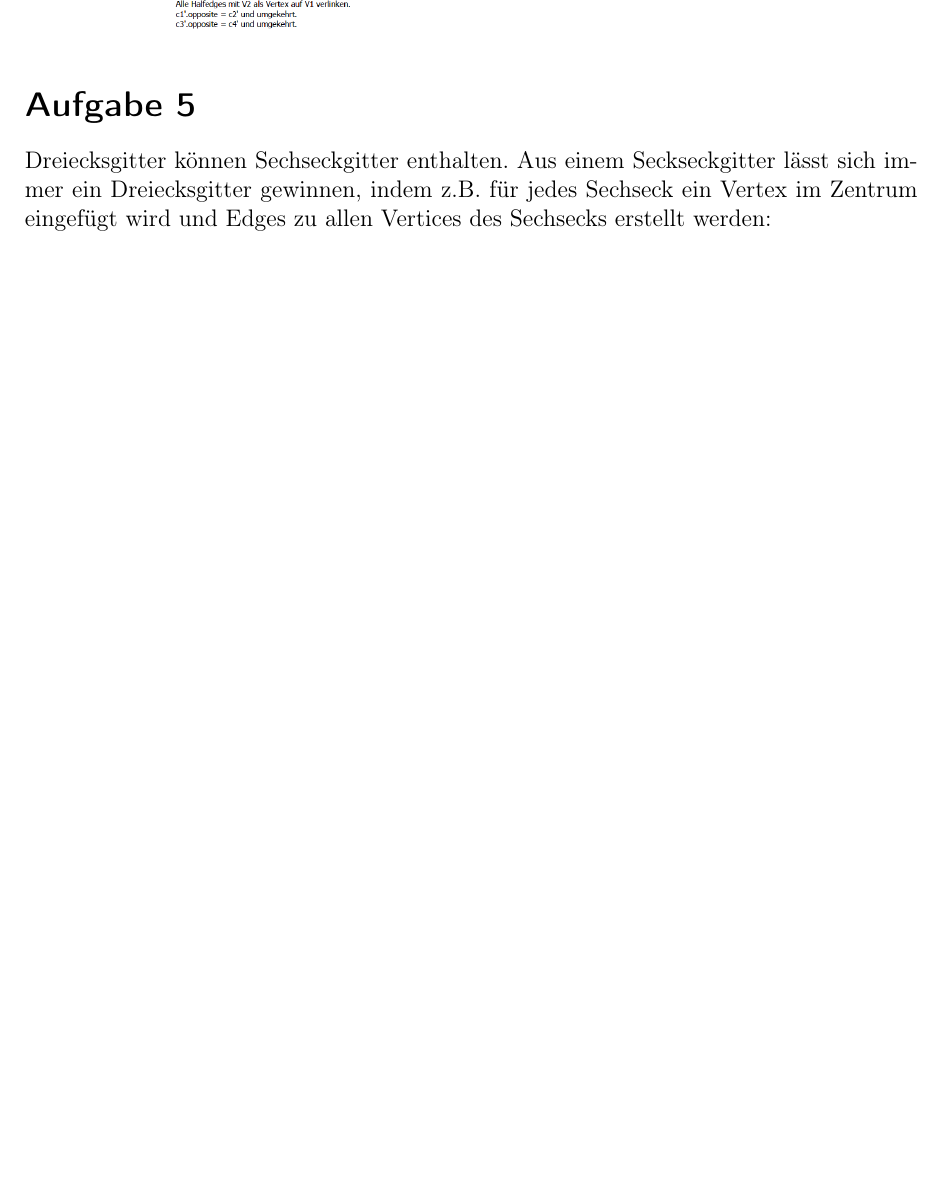
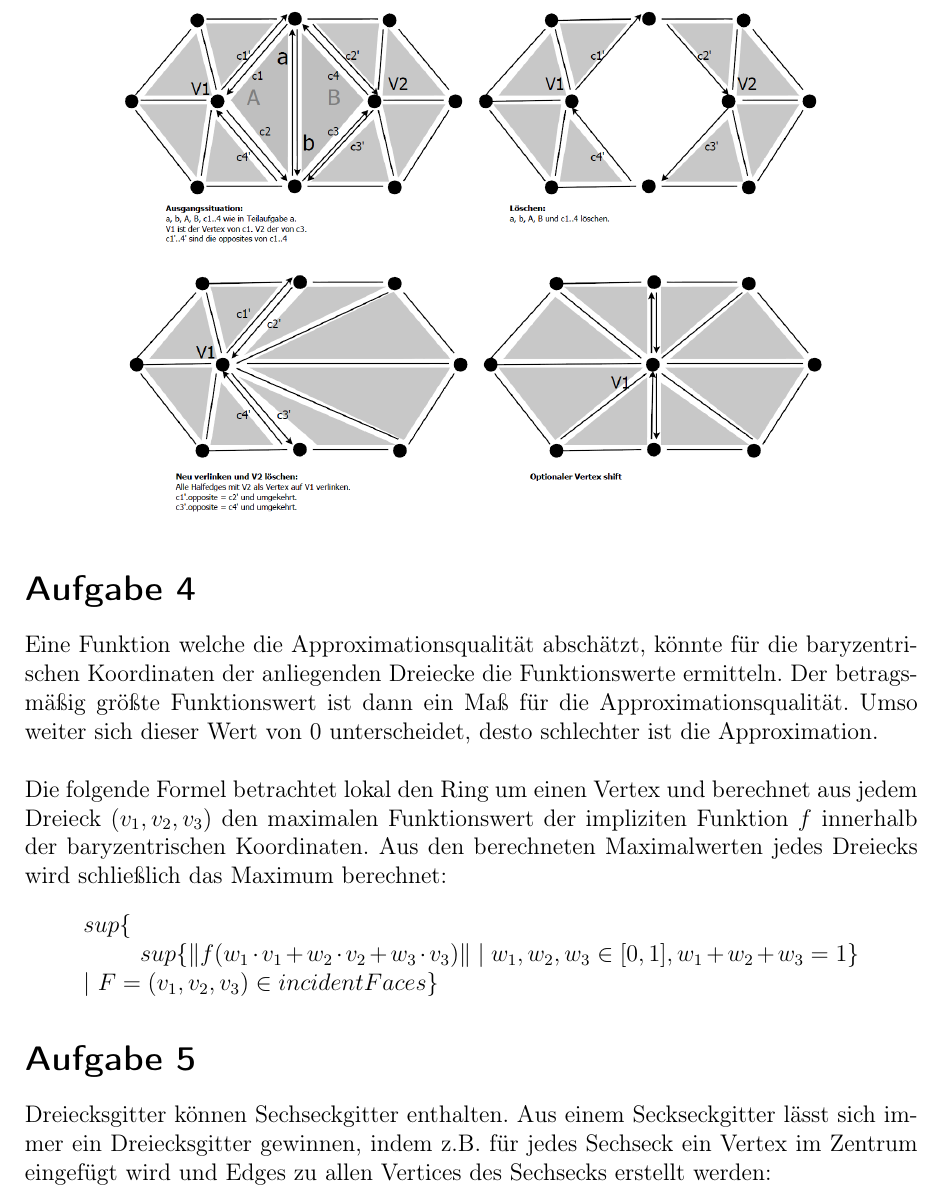
Before and after one commit to klemmster/CG2, a LaTeX document (doc/Th4/cg_HA4.tex): part of page 2 of 3, cut so that both start at the same text, the shorter picture padded with empty space. Compiled offline with pdfLaTeX; the source files are stored in an older character set and shown here as Unicode; an older LaTeX class or package is replaced by its successor.

Commit message:
Th4 task 4

```diff
--- a/doc/Th4/cg_HA4.tex
+++ b/doc/Th4/cg_HA4.tex
@@ -33,6 +33,7 @@ $ #1 $
 \newcommand{\mathsum}[3]{\underset{#1}{\overset{#2}{\sum}}#3}
 \newcommand{\isum}[1]{\mathsum{i=0}{n}{#1}}
 
+\newcommand{\tab}{\noindent\hspace*{1cm}}
 \newcommand{\twovector}[2]{\left(\begin{array}{c} #1 \\ #2 \end{array}\right)}
 \newcommand{\threevector}[3]{\left(\begin{array}{c} #1 \\ #2 \\ #3 \end{array}\right)}
 \newcommand{\fourmatrix}[4]{\left(\begin{array}{cc} #1 & #2 \\ #3 & #4 \end{array}\right)}
@@ -85,6 +86,20 @@ Ein Polyeder ist ein Polygonnetz, dass geschlossen ist. Diese Eigenschaft ist wi
 In der Abbildung sind einige unwichtige Half Edges als eine Linie zusammengefasst:
 \image{0.36}{res/edgeCollapse.png}
 
+\task{4}
+
+Eine Funktion welche die Approximationsqualität abschätzt, könnte für die baryzentrischen Koordinaten der anliegenden Dreiecke die Funktionswerte ermitteln. Der betragsmäßig größte Funktionswert ist dann ein Maß für die Approximationsqualität. Umso weiter sich dieser Wert von 0 unterscheidet, desto schlechter ist die Approximation.\\
+\\
+Die folgende Formel betrachtet lokal den Ring um einen Vertex und berechnet aus jedem Dreieck $(v_1,v_2,v_3)$ den maximalen Funktionswert der impliziten Funktion $f$ innerhalb der baryzentrischen Koordinaten. Aus den berechneten Maximalwerten jedes Dreiecks wird schließlich das Maximum berechnet:
+\begin{quote}
+$
+%max \{ \Vert f(w_1\cdot v_1 + \ldots + w_n\cdot v_n)\Vert $ $|$ $ w_1 + \ldots + w_n = 1 \}
+sup\{\\
+$\tab$ sup\{ \Vert f(w_1\cdot v_1 + w_2\cdot v_2 + w_3\cdot v_3)\Vert $ $|$ $ w_1,w_2,w_3 \in [0,1], w_1 + w_2 + w_3 = 1 \}\\
+|$ $F=(v_1,v_2,v_3) \in incidentFaces \}
+$
+\end{quote}
+
 
 \task{5}
 
```
Also changed, not shown: 1 other file.
